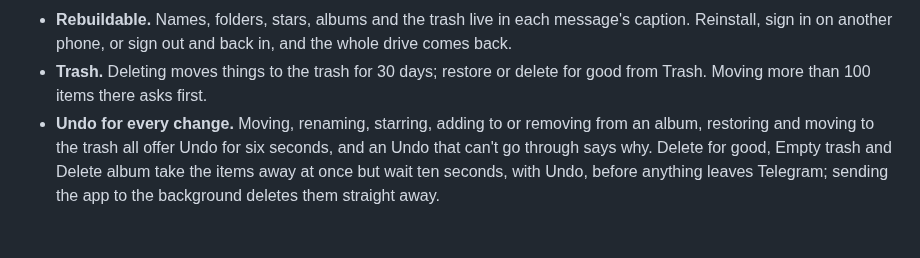
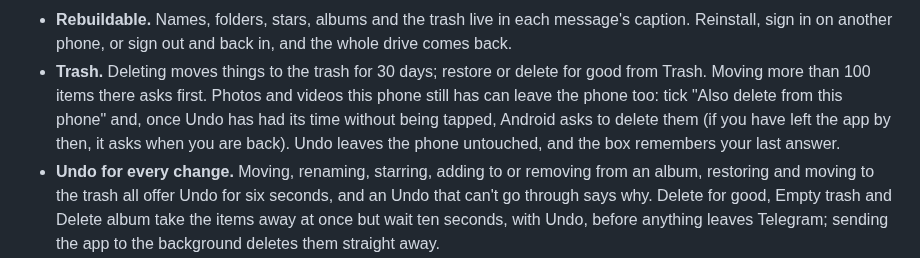
Before and after one commit to daveragos/telegrive, a Markdown page: README.md, the part around the change. Rendered like a GitHub page; blank space fills up the shorter version.

```diff
--- a/README.md
+++ b/README.md
@@ -43,6 +43,11 @@ phone number.
   back in, and the whole drive comes back.
 - **Trash.** Deleting moves things to the trash for 30 days; restore or
   delete for good from Trash. Moving more than 100 items there asks first.
+  Photos and videos this phone still has can leave the phone too: tick
+  "Also delete from this phone" and, once Undo has had its time without
+  being tapped, Android asks to delete them (if you have left the app by
+  then, it asks when you are back). Undo leaves the phone untouched, and
+  the box remembers your last answer.
 - **Undo for every change.** Moving, renaming, starring, adding to or
   removing from an album, restoring and moving to the trash all offer Undo
   for six seconds, and an Undo that can't go through says why. Delete for
```
Also changed, not shown: tool/screenshots/out/trash_sheet.png (added), 14 other files.
